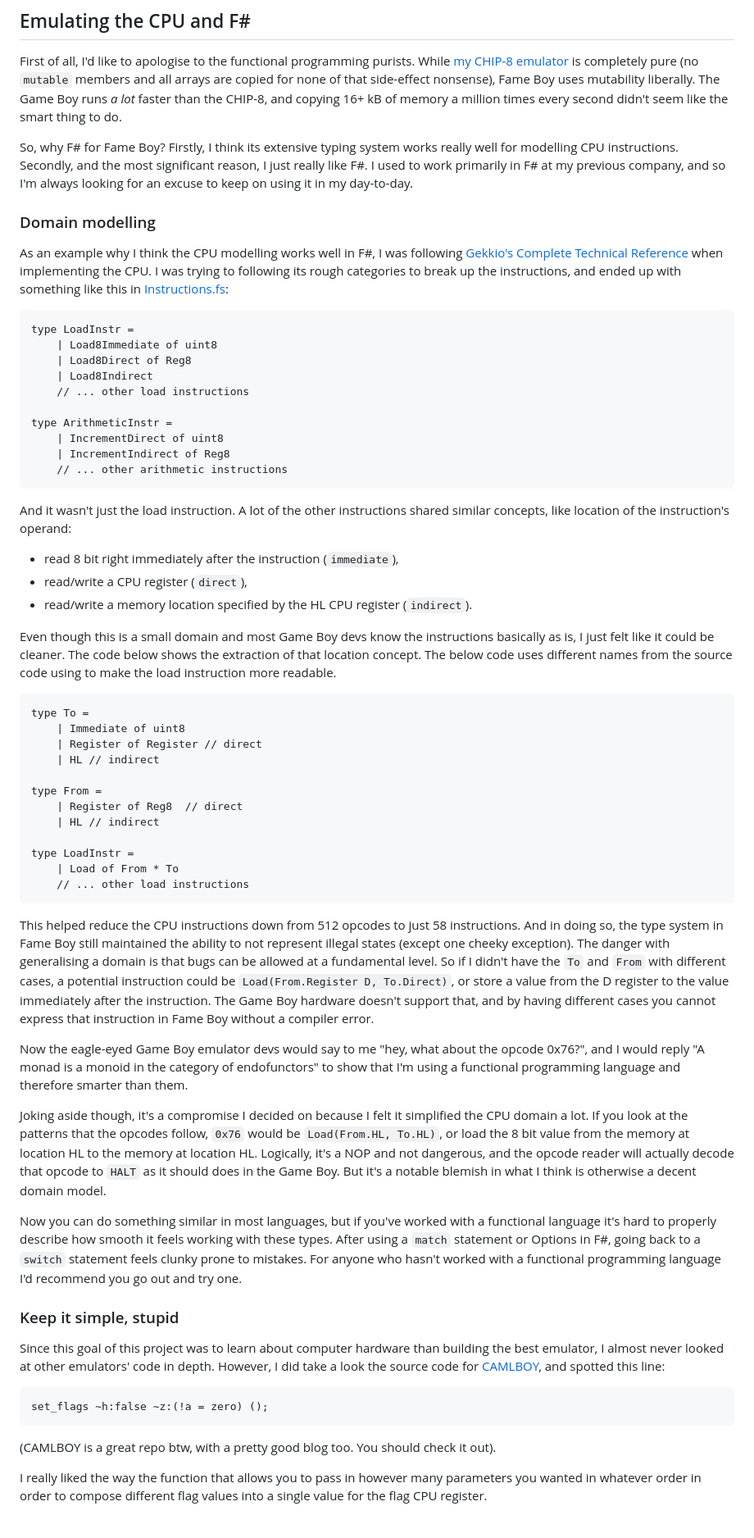
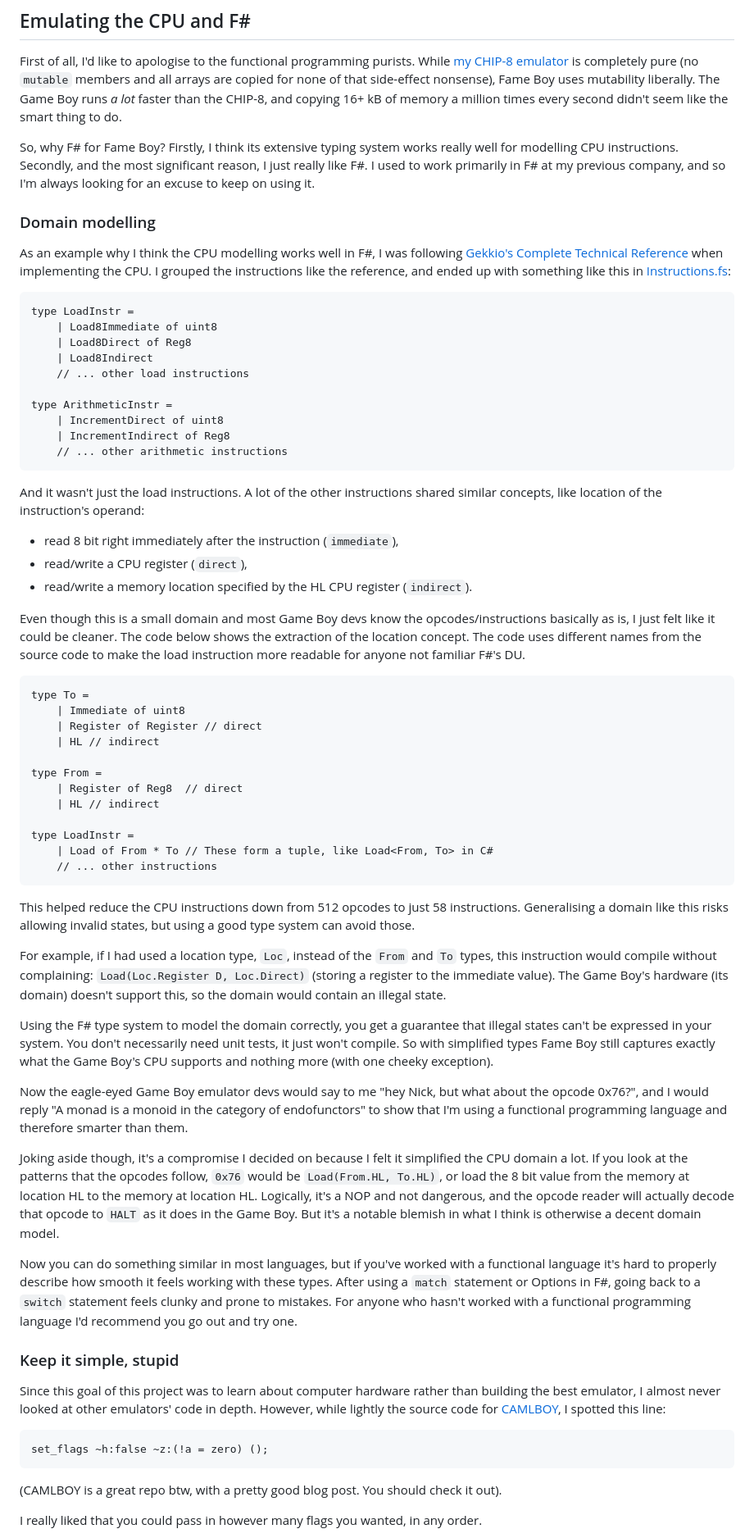
Before and after one commit to nickkossolapov/fame-boy, a Markdown page: docs/blog.md, the part around the change printed below. Shown: that part at 82% size. GitHub-like rendering.

````diff
--- a/docs/blog.md
+++ b/docs/blog.md
@@ -62,11 +64,11 @@ Lastly, for the emulator to be playable it needs to run at the correct number of
 
 First of all, I'd like to apologise to the functional programming purists. While [my CHIP-8 emulator](https://github.com/nickkossolapov/fip-8) is completely pure (no `mutable` members and all arrays are copied for none of that side-effect nonsense), Fame Boy uses mutability liberally. The Game Boy runs *a lot* faster than the CHIP-8, and copying 16+ kB of memory a million times every second didn't seem like the smart thing to do.
 
-So, why F# for Fame Boy? Firstly, I think its extensive typing system works really well for modelling CPU instructions. Secondly, and the most significant reason, I just really like F#. I used to work primarily in F# at my previous company, and so I'm always looking for an excuse to keep on using it in my day-to-day.
+So, why F# for Fame Boy? Firstly, I think its extensive typing system works really well for modelling CPU instructions. Secondly, and the most significant reason, I just really like F#. I used to work primarily in F# at my previous company, and so I'm always looking for an excuse to keep on using it.
 
 ### Domain modelling
 
-As an example why I think the CPU modelling works well in F#, I was following [Gekkio's Complete Technical Reference](https://gekkio.fi/files/gb-docs/gbctr.pdf) when implementing the CPU. I was trying to following its rough categories to break up the instructions, and ended up with something like this in [Instructions.fs](../src/FameBoy/CPU/Instructions.fs):
+As an example why I think the CPU modelling works well in F#, I was following [Gekkio's Complete Technical Reference](https://gekkio.fi/files/gb-docs/gbctr.pdf) when implementing the CPU. I grouped the instructions like the reference, and ended up with something like this in [Instructions.fs](../src/FameBoy/CPU/Instructions.fs):
 
 ```fsharp
 type LoadInstr =
@@ -81,12 +83,12 @@ type ArithmeticInstr =
     // ... other arithmetic instructions
 ```
 
-And it wasn't just the load instruction. A lot of the other instructions shared similar concepts, like location of the instruction's operand:
+And it wasn't just the load instructions. A lot of the other instructions shared similar concepts, like location of the instruction's operand:
 - read 8 bit right immediately after the instruction (`immediate`),
 - read/write a CPU register (`direct`),
 - read/write a memory location specified by the HL CPU register (`indirect`).
 
-Even though this is a small domain and most Game Boy devs know the instructions basically as is, I just felt like it could be cleaner. The code below shows the extraction of that location concept. The below code uses different names from the source code using to make the load instruction more readable.
+Even though this is a small domain and most Game Boy devs know the opcodes/instructions basically as is, I just felt like it could be cleaner. The code below shows the extraction of the location concept. The code uses different names from the source code to make the load instruction more readable for anyone not familiar F#'s DU.
 
 ```fsharp
 type To =
@@ -99,27 +101,31 @@ type From =
 	| HL // indirect
 
 type LoadInstr =
-    | Load of From * To
-    // ... other load instructions
+    | Load of From * To // These form a tuple, like Load<From, To> in C#
+    // ... other instructions
 ```
 
-This helped reduce the CPU instructions down from 512 opcodes to just 58 instructions. And in doing so, the type system in Fame Boy still maintained the ability to not represent illegal states (except one cheeky exception). The danger with generalising a domain is that bugs can be allowed at a fundamental level. So if I didn't have the `To` and `From` with different cases, a potential instruction could be `Load(From.Register D, To.Direct)`, or store a value from the D register to the value immediately after the instruction. The Game Boy hardware doesn't support that, and by having different cases you cannot express that instruction in Fame Boy without a compiler error.
+This helped reduce the CPU instructions down from 512 opcodes to just 58 instructions. Generalising a domain like this risks allowing invalid states, but using a good type system can avoid those.
 
-Now the eagle-eyed Game Boy emulator devs would say to me "hey, what about the opcode 0x76?", and I would reply "A monad is a monoid in the category of endofunctors" to show that I'm using a functional programming language and therefore smarter than them.
+For example, if I had used a location type, `Loc`, instead of the `From` and  `To` types, this instruction would compile without complaining: `Load(Loc.Register D, Loc.Direct)` (storing a register to the immediate value). The Game Boy's hardware (its domain) doesn't support this, so the domain would contain an illegal state.
 
-Joking aside though, it's a compromise I decided on because I felt it simplified the CPU domain a lot. If you look at the patterns that the opcodes follow, `0x76` would be `Load(From.HL, To.HL)`, or load the 8 bit value from the memory at location HL to the memory at location HL. Logically, it's a NOP and not dangerous, and the opcode reader will actually decode that opcode to `HALT` as it should does in the Game Boy. But it's a notable blemish in what I think is otherwise a decent domain model.
+Using the F# type system to model the domain correctly, you get a guarantee that illegal states can't be expressed in your system. You don't necessarily need unit tests, it just won't compile. So with simplified types Fame Boy still captures exactly what the Game Boy's CPU supports and nothing more (with one cheeky exception).
 
-Now you can do something similar in most languages, but if you've worked with a functional language it's hard to properly describe how smooth it feels working with these types. After using a `match` statement or Options in F#, going back to a `switch` statement feels clunky prone to mistakes. For anyone who hasn't worked with a functional programming language I'd recommend you go out and try one.
+Now the eagle-eyed Game Boy emulator devs would say to me "hey Nick, but what about the opcode 0x76?", and I would reply "A monad is a monoid in the category of endofunctors" to show that I'm using a functional programming language and therefore smarter than them.
+
+Joking aside though, it's a compromise I decided on because I felt it simplified the CPU domain a lot. If you look at the patterns that the opcodes follow, `0x76` would be `Load(From.HL, To.HL)`, or load the 8 bit value from the memory at location HL to the memory at location HL. Logically, it's a NOP and not dangerous, and the opcode reader will actually decode that opcode to `HALT` as it does in the Game Boy. But it's a notable blemish in what I think is otherwise a decent domain model.
+
+Now you can do something similar in most languages, but if you've worked with a functional language it's hard to properly describe how smooth it feels working with these types. After using a `match` statement or Options in F#, going back to a `switch` statement feels clunky and prone to mistakes. For anyone who hasn't worked with a functional programming language I'd recommend you go out and try one.
 
 ### Keep it simple, stupid
 
-Since this goal of this project was to learn about computer hardware than building the best emulator, I almost never looked at other emulators' code in depth. However, I did take a look the source code for [CAMLBOY](https://github.com/linoscope/CAMLBOY), and spotted this line:
+Since this goal of this project was to learn about computer hardware rather than building the best emulator, I almost never looked at other emulators' code in depth. However, while lightly the source code for [CAMLBOY](https://github.com/linoscope/CAMLBOY), I spotted this line:
 
 ```ocaml
 set_flags ~h:false ~z:(!a = zero) ();
 ```
 
-(CAMLBOY is a great repo btw, with a pretty good blog too. You should check it out).
+(CAMLBOY is a great repo btw, with a pretty good blog post. You should check it out).
 
-I really liked the way the function that allows you to pass in however many parameters you wanted in whatever order in order to compose different flag values into a single value for the flag CPU register.
+I really liked that you could pass in however many flags you wanted, in any order.
 
````
Also changed, not shown: other parts of docs/blog.md (+69 -23 lines), docs/assets/timer_winter.png (added).
